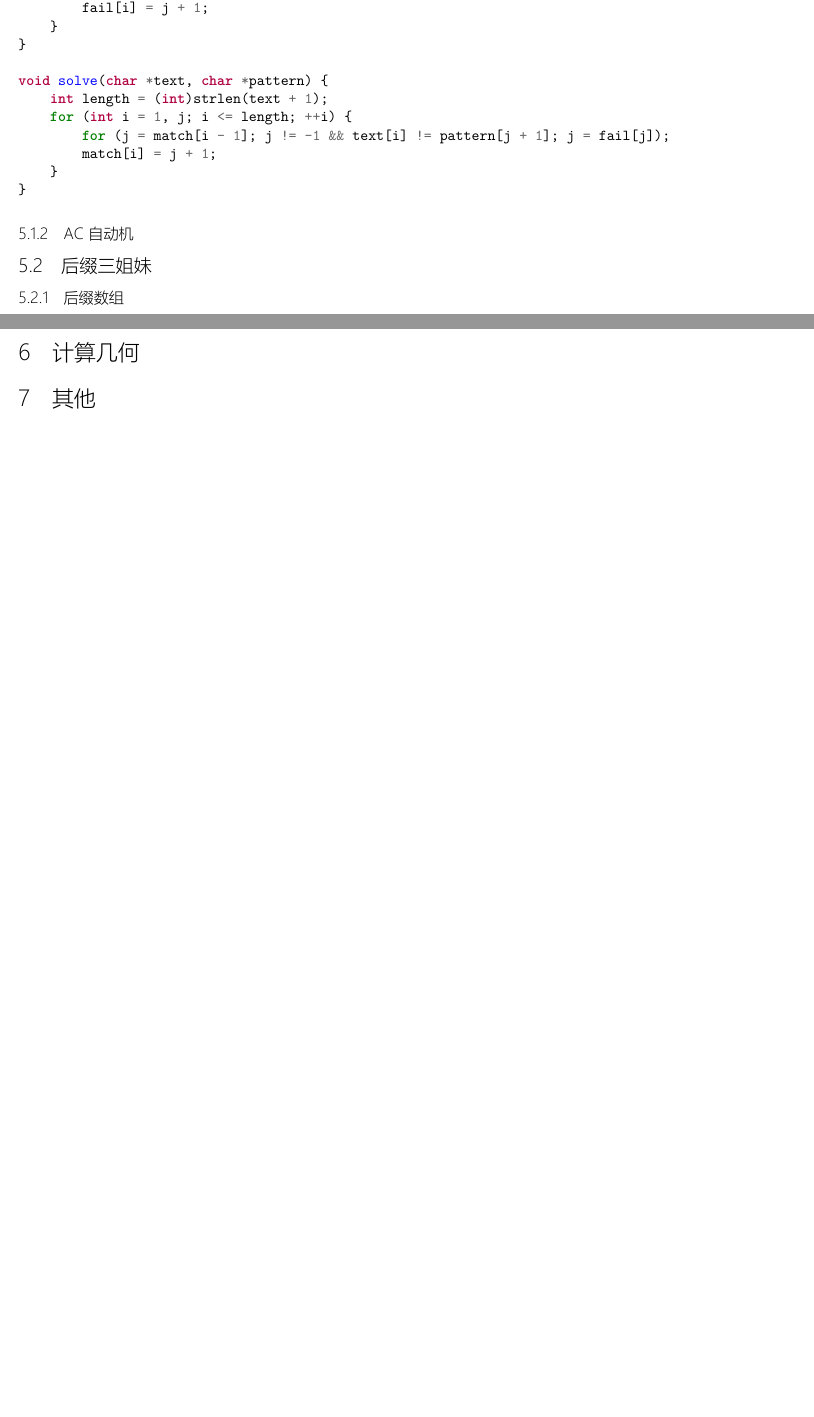
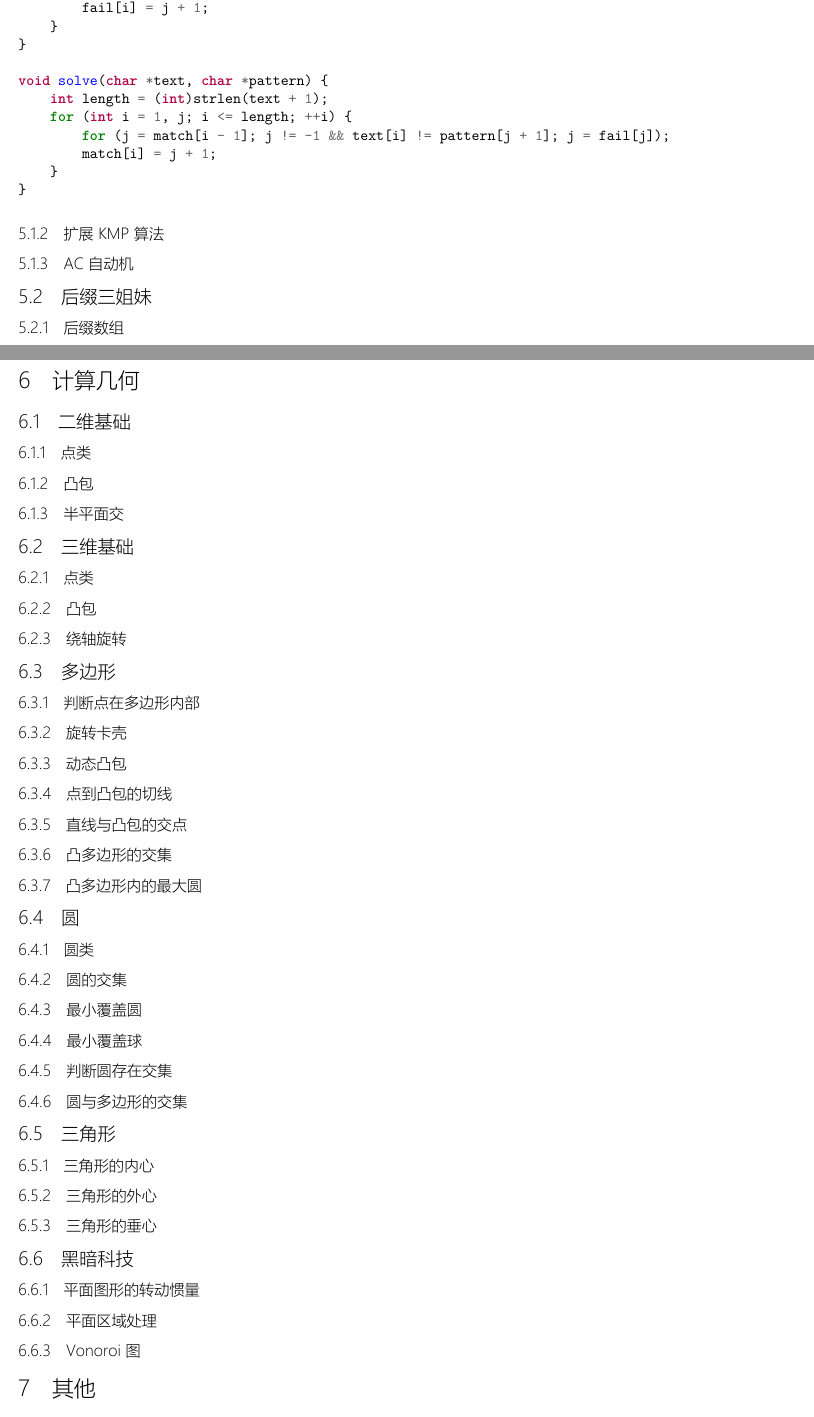
Before and after one commit to zxok365/mandrake, a LaTeX document (template/main.tex): two parts of pages 20 and 22 of 22 before the commit and two parts of pages 21 and 25 of 26 after it, joined at a grey line, cut so that both start at the same text, the shorter picture padded with empty space. The pictures show the PDF file template/main.pdf that the author committed with the source.

Commit message:
Content of .tex updated.

```diff
--- a/template/main.tex
+++ b/template/main.tex
@@ -207,6 +207,8 @@
 
 \cppcode{string-manipulation/knuth-morris-pratt.cpp}
 
+\subsubsection{扩展KMP算法}
+
 \subsubsection{AC自动机}
 
 %\cppcode{string-manipulation/aho-corasick-automation.cpp}
@@ -237,3 +239,64 @@
 
 \section{计算几何}
 
+\subsection{二维基础}
+
+\subsubsection{点类}
+
+\subsubsection{凸包}
+
+\subsubsection{半平面交}
+
+\subsection{三维基础}
+
+\subsubsection{点类}
+
+\subsubsection{凸包}
+
+\subsubsection{绕轴旋转}
+
+\subsection{多边形}
+
+\subsubsection{判断点在多边形内部}
+
+\subsubsection{旋转卡壳}
+
+\subsubsection{动态凸包}
+
+\subsubsection{点到凸包的切线}
+
+\subsubsection{直线与凸包的交点}
+
+\subsubsection{凸多边形的交集}
+
+\subsubsection{凸多边形内的最大圆}
+
+\subsection{圆}
+
+\subsubsection{圆类}
+
+\subsubsection{圆的交集}
+
+\subsubsection{最小覆盖圆}
+
+\subsubsection{最小覆盖球}
+
+\subsubsection{判断圆存在交集}
+
+\subsubsection{圆与多边形的交集}
+
+\subsection{三角形}
+
+\subsubsection{三角形的内心}
+
+\subsubsection{三角形的外心}
+
+\subsubsection{三角形的垂心}
+
+\subsection{黑暗科技}
+
+\subsubsection{平面图形的转动惯量}
+
+\subsubsection{平面区域处理}
+
+\subsubsection{Vonoroi图}
@@ -245,0 +318 @@
+\subsubsection{三角形}
```
Also changed, not shown: template/main.pdf, template/main.tex (32 more changed lines).
